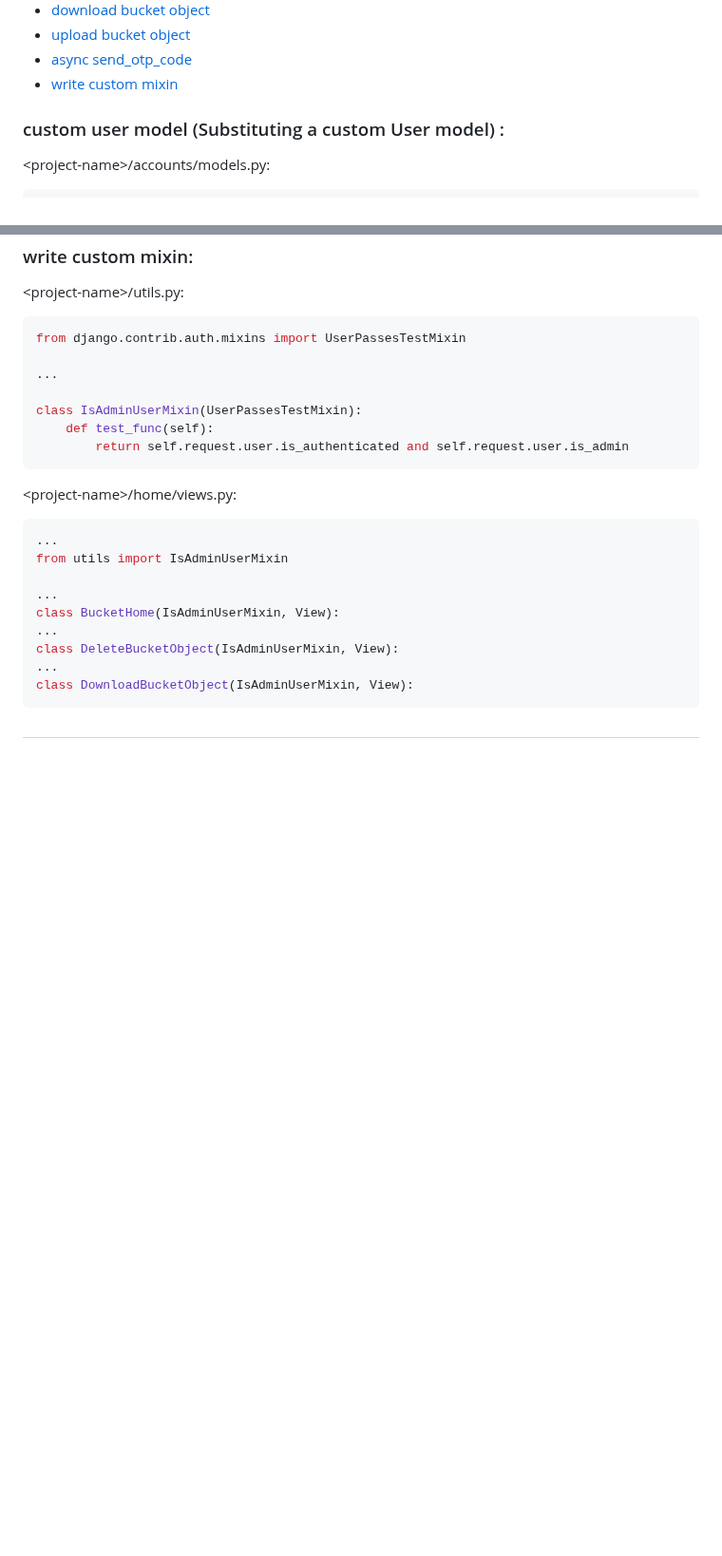
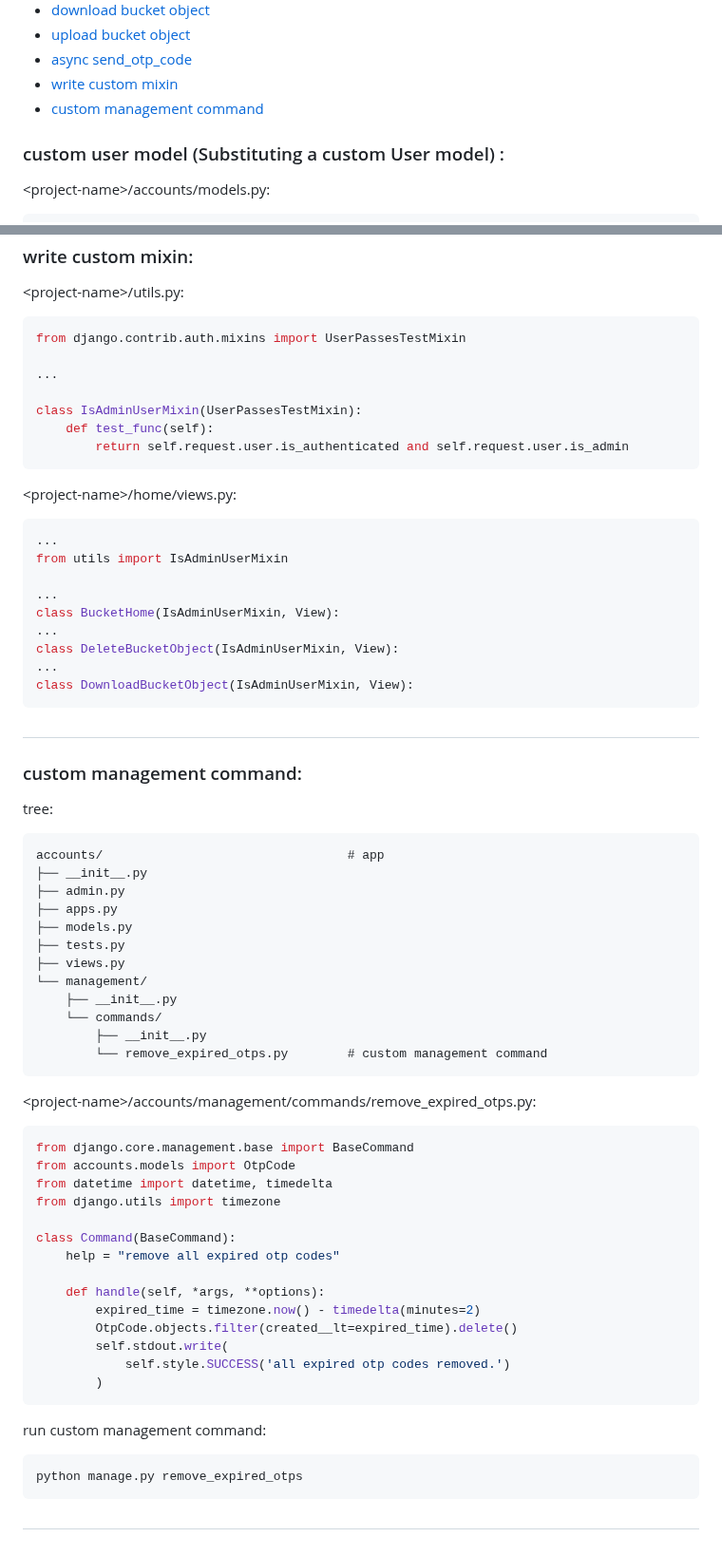
Before and after one commit to mahdi-marjani/django-cheatsheet, a Markdown page: 3-django-shop.md, 2 parts joined by grey strips. Shown at 95% size. Drawn GitHub-style; blank space fills up the shorter version.

Commit message:
custom management command

````diff
--- a/3-django-shop.md
+++ b/3-django-shop.md
@@ -16,6 +16,7 @@
 - [upload bucket object](#upload-bucket-object)
 - [async send_otp_code](#async-send_otp_code)
 - [write custom mixin](#write-custom-mixin)
+- [custom management command](#custom-management-command)
 
 
 
@@ -743,3 +744,41 @@ class DeleteBucketObject(IsAdminUserMixin, View):
 class DownloadBucketObject(IsAdminUserMixin, View):
 ```
 #
+### custom management command:
+tree:
+```text
+accounts/                                 # app
+├── __init__.py
+├── admin.py
+├── apps.py
+├── models.py
+├── tests.py
+├── views.py
+└── management/
+    ├── __init__.py
+    └── commands/
+        ├── __init__.py
+        └── remove_expired_otps.py        # custom management command
+```
+&lt;project-name&gt;/accounts/management/commands/remove_expired_otps.py:
+```python
+from django.core.management.base import BaseCommand
+from accounts.models import OtpCode
+from datetime import datetime, timedelta
+from django.utils import timezone
+
+class Command(BaseCommand):
+    help = "remove all expired otp codes"
+
+    def handle(self, *args, **options):
+        expired_time = timezone.now() - timedelta(minutes=2)
+        OtpCode.objects.filter(created__lt=expired_time).delete()
+        self.stdout.write(
+            self.style.SUCCESS('all expired otp codes removed.')
+        )
+```
+run custom management command:
+```bash
+python manage.py remove_expired_otps
+```
+#
````
